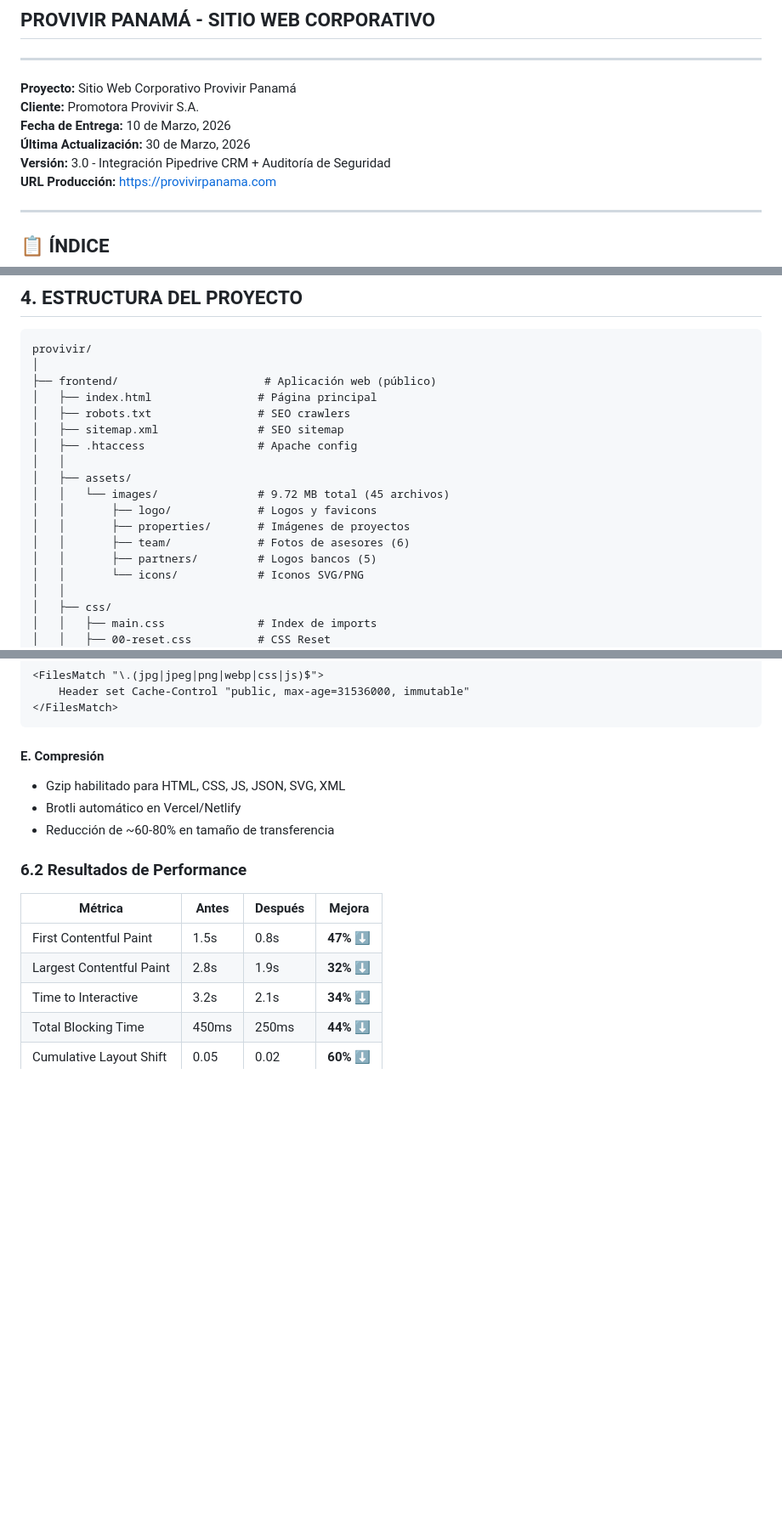
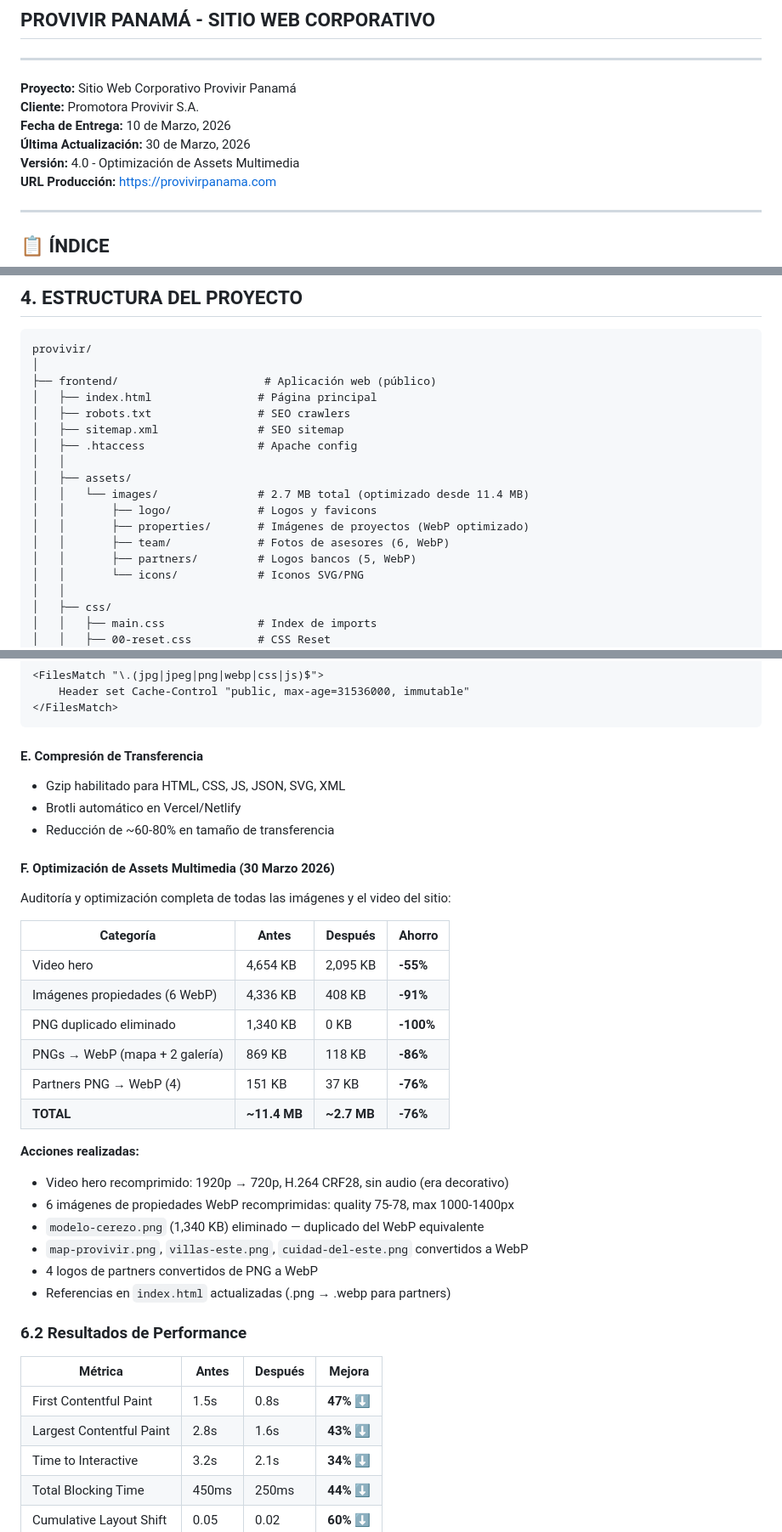
Before and after one commit to TecPty/provivirpanama, a Markdown page: DOCUMENTO-ENTREGA-FINAL.md, 3 parts joined by grey strips. Shown at 85% size. GitHub-like rendering; blank space fills up the shorter version.

Commit message:
docs: actualizar entrega v4.0 con optimizacion de assets multimedia

````diff
--- a/DOCUMENTO-ENTREGA-FINAL.md
+++ b/DOCUMENTO-ENTREGA-FINAL.md
@@ -7,7 +7,7 @@
 **Cliente:** Promotora Provivir S.A.
 **Fecha de Entrega:** 10 de Marzo, 2026
 **Última Actualización:** 30 de Marzo, 2026
-**Versión:** 3.0 - Integración Pipedrive CRM + Auditoría de Seguridad
+**Versión:** 4.0 - Optimización de Assets Multimedia
 **URL Producción:** https://provivirpanama.com
 
 ---
@@ -209,11 +211,11 @@ provivir/
 │   ├── .htaccess                 # Apache config
 │   │
 │   ├── assets/
-│   │   └── images/               # 9.72 MB total (45 archivos)
+│   │   └── images/               # 2.7 MB total (optimizado desde 11.4 MB)
 │   │       ├── logo/             # Logos y favicons
-│   │       ├── properties/       # Imágenes de proyectos
-│   │       ├── team/             # Fotos de asesores (6)
-│   │       ├── partners/         # Logos bancos (5)
+│   │       ├── properties/       # Imágenes de proyectos (WebP optimizado)
+│   │       ├── team/             # Fotos de asesores (6, WebP)
+│   │       ├── partners/         # Logos bancos (5, WebP)
 │   │       └── icons/            # Iconos SVG/PNG
 │   │
 │   ├── css/
@@ -492,17 +494,38 @@ Formulario enviado
 </FilesMatch>
 ```
 
-#### **E. Compresión**
+#### **E. Compresión de Transferencia**
 - Gzip habilitado para HTML, CSS, JS, JSON, SVG, XML
 - Brotli automático en Vercel/Netlify
 - Reducción de ~60-80% en tamaño de transferencia
 
+#### **F. Optimización de Assets Multimedia (30 Marzo 2026)**
+
+Auditoría y optimización completa de todas las imágenes y el video del sitio:
+
+| Categoría | Antes | Después | Ahorro |
+|---|---|---|---|
+| Video hero | 4,654 KB | 2,095 KB | **-55%** |
+| Imágenes propiedades (6 WebP) | 4,336 KB | 408 KB | **-91%** |
+| PNG duplicado eliminado | 1,340 KB | 0 KB | **-100%** |
+| PNGs → WebP (mapa + 2 galería) | 869 KB | 118 KB | **-86%** |
+| Partners PNG → WebP (4) | 151 KB | 37 KB | **-76%** |
+| **TOTAL** | **~11.4 MB** | **~2.7 MB** | **-76%** |
+
+**Acciones realizadas:**
+- Video hero recomprimido: 1920p → 720p, H.264 CRF28, sin audio (era decorativo)
+- 6 imágenes de propiedades WebP recomprimidas: quality 75-78, max 1000-1400px
+- `modelo-cerezo.png` (1,340 KB) eliminado — duplicado del WebP equivalente
+- `map-provivir.png`, `villas-este.png`, `cuidad-del-este.png` convertidos a WebP
+- 4 logos de partners convertidos de PNG a WebP
+- Referencias en `index.html` actualizadas (.png → .webp para partners)
+
 ### 6.2 Resultados de Performance
 
 | Métrica | Antes | Después | Mejora |
 |---------|-------|---------|--------|
 | First Contentful Paint | 1.5s | 0.8s | **47% ⬇️** |
-| Largest Contentful Paint | 2.8s | 1.9s | **32% ⬇️** |
+| Largest Contentful Paint | 2.8s | 1.6s | **43% ⬇️** |
 | Time to Interactive | 3.2s | 2.1s | **34% ⬇️** |
 | Total Blocking Time | 450ms | 250ms | **44% ⬇️** |
 | Cumulative Layout Shift | 0.05 | 0.02 | **60% ⬇️** |
````
Also changed, not shown: other parts of DOCUMENTO-ENTREGA-FINAL.md (+28 -1 lines).
